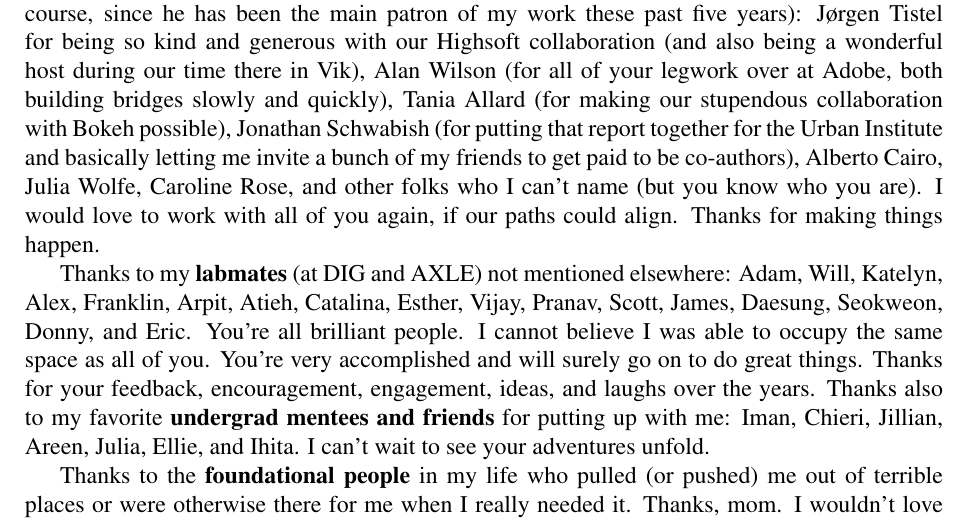
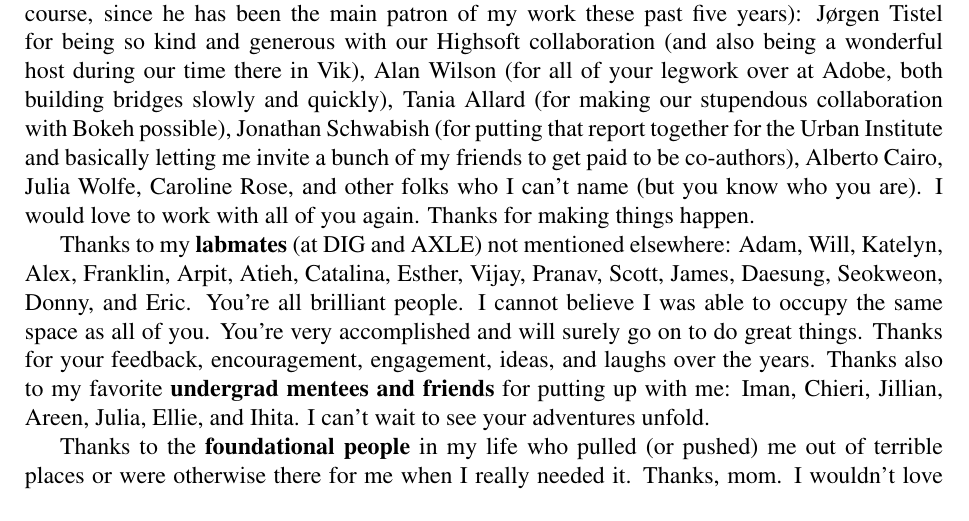
Before and after one commit to frankelavsky/thesis_subdoc_generator, a LaTeX thesis (elavsky_dissertation/main.tex): part of page 18 of 252, cut so that both start at the same text. Compiled offline with pdfLaTeX.

Commit message:
fix page overflow on acks

```diff
--- a/elavsky_dissertation/main.tex
+++ b/elavsky_dissertation/main.tex
@@ -238,7 +238,7 @@ Thanks to \textit{\textbf{the holy trinity}} from the MIT Visualization Group: A
 
 Thanks to all of my \textbf{collaborators and co-authors} on the projects, papers, and articles we have had together: Venkat Sivaraman, Yunzhi Li, Joon Jang, Cindy Xiong-Bearfield, Lucas Nadolskis, Cindy Bennett, Øystein Moseng, Marita Vindedal, Ted Gies, Jess Hammer, Erik Harpstead, Noor Hammad, Jessie Chen, Seyoung Lee, Lilian de Greef (special thanks for inviting us to be part of your wonderful D\&D campaign, too), Tania Allard, Pavithra Eswaramoorthy, Gabriel Fouasnon, Mateusz Paprocki, Emily Barone, Mark Lee (and the whole community at LAMP that you've let me continue to hang with), and Caroline Rose. Some of you had to put up with me more than others. I'm immensely thankful for all of you being so patient.
 
-Thanks to the \textbf{financial enablers} who opened doors for collaborations (Dominik aside, of course, since he has been the main patron of my work these past five years): Jørgen Tistel for being so kind and generous with our Highsoft collaboration (and also being a wonderful host during our time there in Vik), Alan Wilson (for all of your legwork over at Adobe, both building bridges slowly and quickly), Tania Allard (for making our stupendous collaboration with Bokeh possible), Jonathan Schwabish (for putting that report together for the Urban Institute and basically letting me invite a bunch of my friends to get paid to be co-authors), Alberto Cairo, Julia Wolfe, Caroline Rose, and other folks who I can't name (but you know who you are). I would love to work with all of you again, if our paths could align. Thanks for making things happen.
+Thanks to the \textbf{financial enablers} who opened doors for collaborations (Dominik aside, of course, since he has been the main patron of my work these past five years): Jørgen Tistel for being so kind and generous with our Highsoft collaboration (and also being a wonderful host during our time there in Vik), Alan Wilson (for all of your legwork over at Adobe, both building bridges slowly and quickly), Tania Allard (for making our stupendous collaboration with Bokeh possible), Jonathan Schwabish (for putting that report together for the Urban Institute and basically letting me invite a bunch of my friends to get paid to be co-authors), Alberto Cairo, Julia Wolfe, Caroline Rose, and other folks who I can't name (but you know who you are). I would love to work with all of you again. Thanks for making things happen.
 
 Thanks to my \textbf{labmates} (at DIG and AXLE) not mentioned elsewhere: Adam, Will, Katelyn, Alex, Franklin, Arpit, Atieh, Catalina, Esther, Vijay, Pranav, Scott, James, Daesung, Seokweon, Donny, and Eric. You're all brilliant people. I cannot believe I was able to occupy the same space as all of you. You're very accomplished and will surely go on to do great things. Thanks for your feedback, encouragement, engagement, ideas, and laughs over the years. Thanks also to my favorite \textbf{undergrad mentees and friends} for putting up with me: Iman, Chieri, Jillian, Areen, Julia, Ellie, and Ihita. I can't wait to see your adventures unfold.
 
```
Also changed, not shown: main.tex (+1 -1 lines), variants/2026-thesis-personal.pdf, 3 other files.
